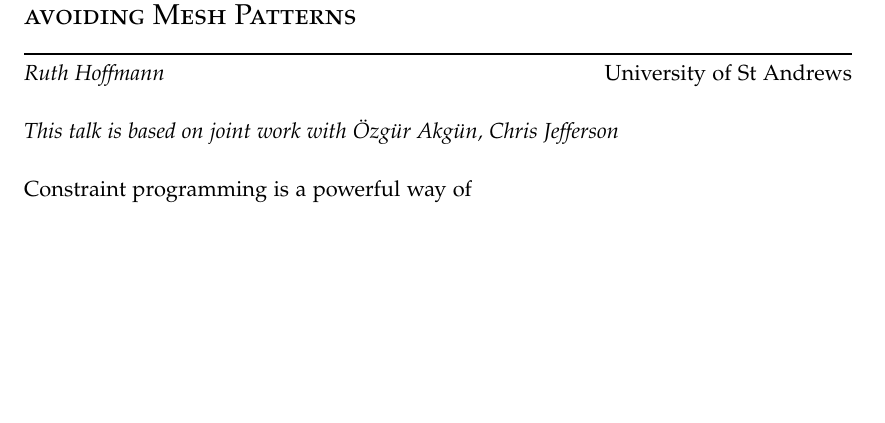
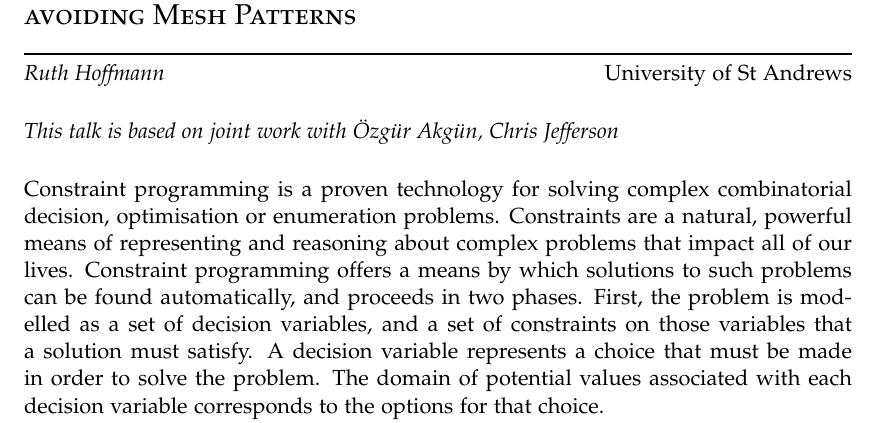
Before and after one commit to stacs-cp/permutation-classes-cp, a LaTeX document (PP22/CPPermPattern.tex): part of the page, cut so that both start at the same text, the shorter picture padded with empty space. Compiled offline with pdfLaTeX.

Commit message:
first terrible stab at abstract

```diff
--- a/PP22/CPPermPattern.tex
+++ b/PP22/CPPermPattern.tex
@@ -105,6 +105,8 @@
 % !!!!!!!!!
 % Put here your personal commands
 % !!!!!!!!!
+\newcommand{\Essence}{{Essence}\xspace}
+\newcommand{\conjure}{\texttt{Conjure}\xspace}
 % ----------- End: Your own \newcommand
 %%%%%%%%%%%%%%%%%%%%%%%%%%%%%%%%
 
@@ -121,4 +123,10 @@
 \jointwork{\"{O}zg\"{u}r Akg\"{u}n, Chris Jefferson}
 
 % Short description
-Constraint programming is a powerful way of
+
+Constraint programming is a proven technology for solving complex combinatorial decision, optimisation or enumeration problems.
+Constraints are a natural, powerful means of representing and reasoning about complex problems that impact all of our lives.
+Constraint programming offers a means by which solutions to such problems can be found automatically, and proceeds in two phases.
+First, the problem is modelled as a set of decision variables, and a set of constraints on those variables that a solution must satisfy.
+A decision variable represents a choice that must be made in order to solve the problem.
+The domain of potential values associated with each decision variable corresponds to the options for that choice.
```
Also changed, not shown: PP22/CPPermPattern.tex (6 more changed lines).
